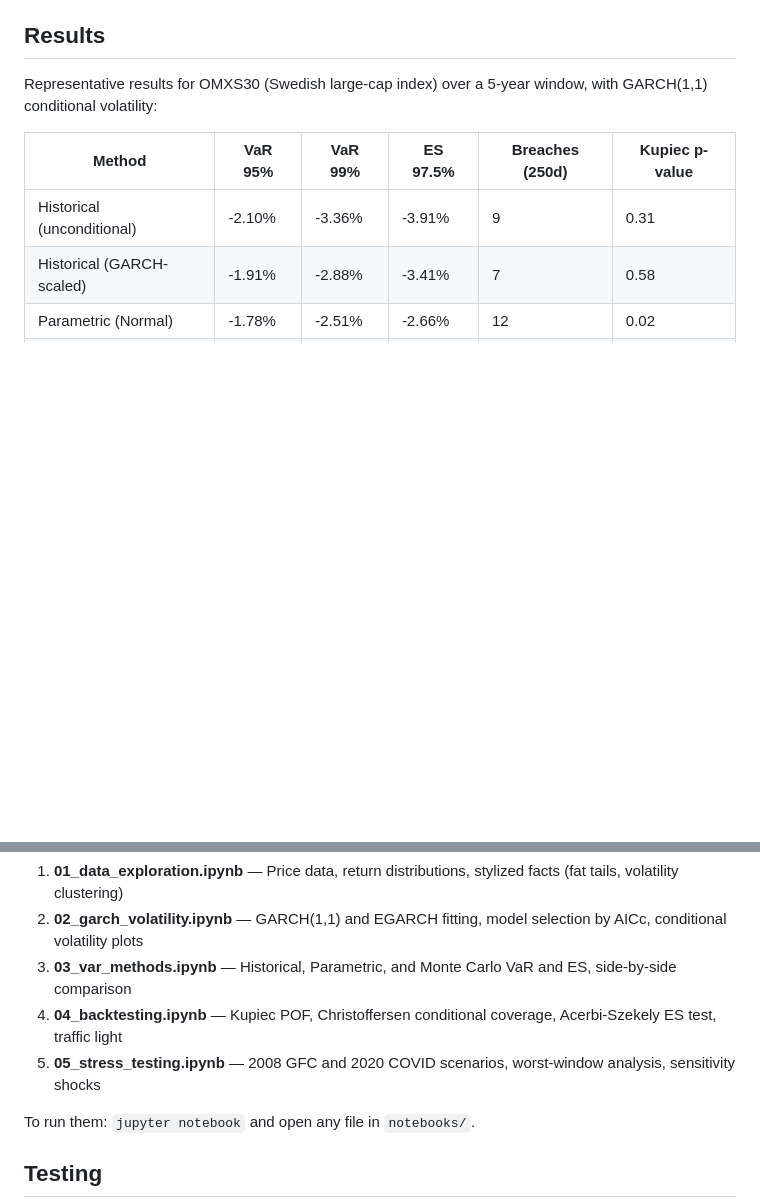
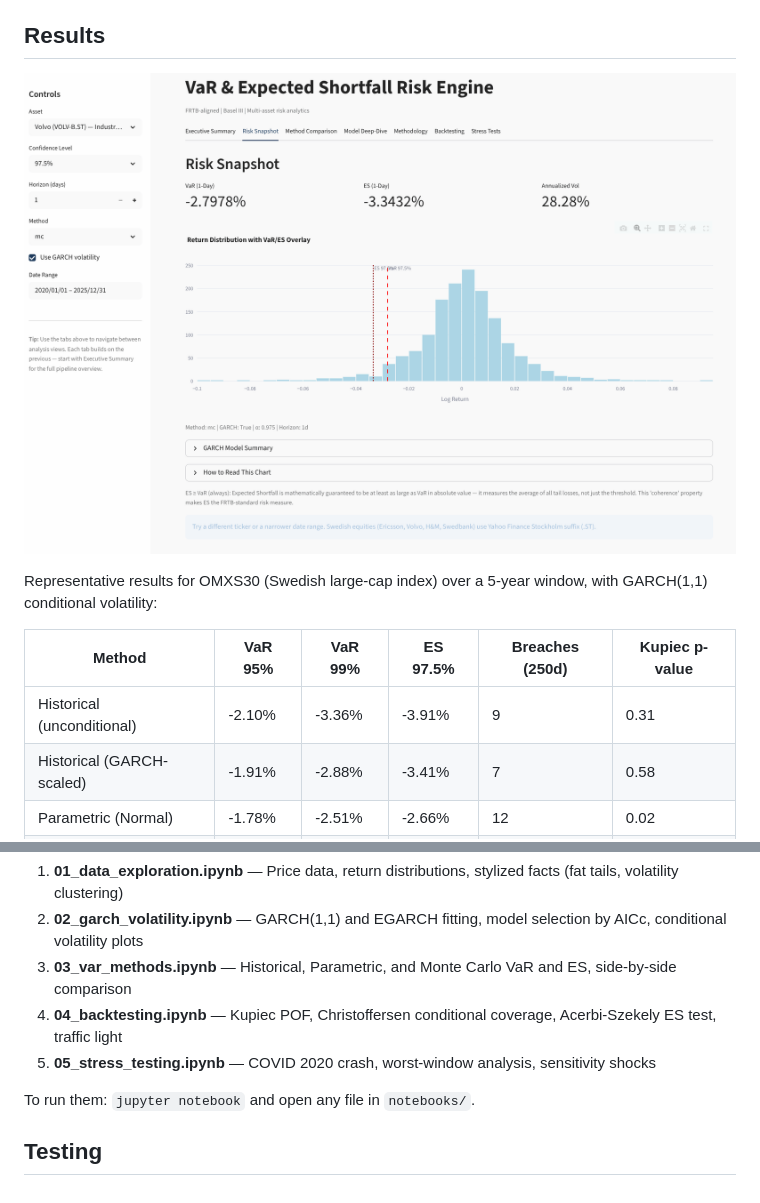
Before and after one commit to wididestrianda01/var-es-risk-engine, a Markdown page: README.md, 2 parts joined by grey strips. Rendered like a GitHub page; blank space fills up the shorter version.

```diff
--- a/README.md
+++ b/README.md
@@ -141,6 +159,8 @@ Historical scenario replay and sensitivity analysis:
 - `sensitivity_shocks()` — applies user-defined factor shocks to asset returns
 
 ## Results
+
+![Risk Snapshot](img/risk_snapshot.png)
 
 Representative results for OMXS30 (Swedish large-cap index) over a 5-year window, with GARCH(1,1) conditional volatility:
 
@@ -213,7 +233,7 @@ Five Jupyter notebooks walk through the risk modeling pipeline from data to back
 2. **02_garch_volatility.ipynb** — GARCH(1,1) and EGARCH fitting, model selection by AICc, conditional volatility plots
 3. **03_var_methods.ipynb** — Historical, Parametric, and Monte Carlo VaR and ES, side-by-side comparison
 4. **04_backtesting.ipynb** — Kupiec POF, Christoffersen conditional coverage, Acerbi-Szekely ES test, traffic light
-5. **05_stress_testing.ipynb** — 2008 GFC and 2020 COVID scenarios, worst-window analysis, sensitivity shocks
+5. **05_stress_testing.ipynb** — COVID 2020 crash, worst-window analysis, sensitivity shocks
 
 To run them: `jupyter notebook` and open any file in `notebooks/`.
 
```
Also changed, not shown: other parts of README.md (+34 -16 lines).
